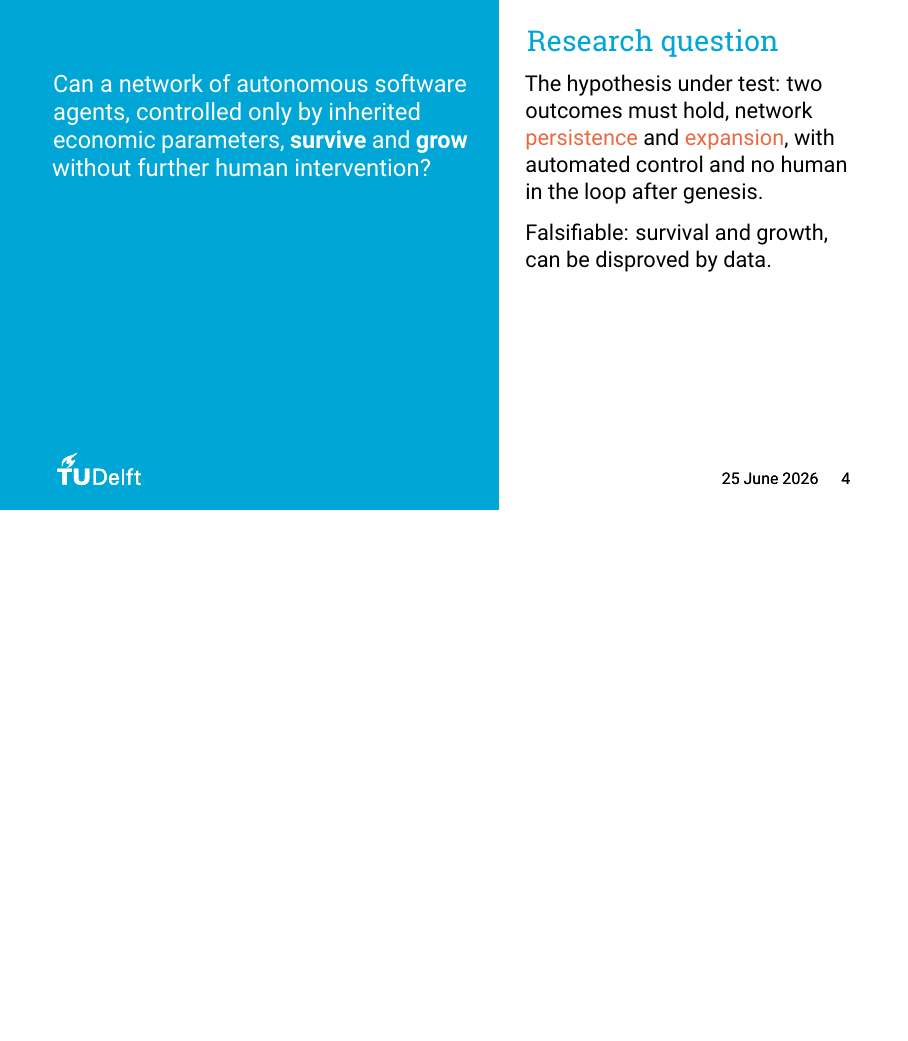
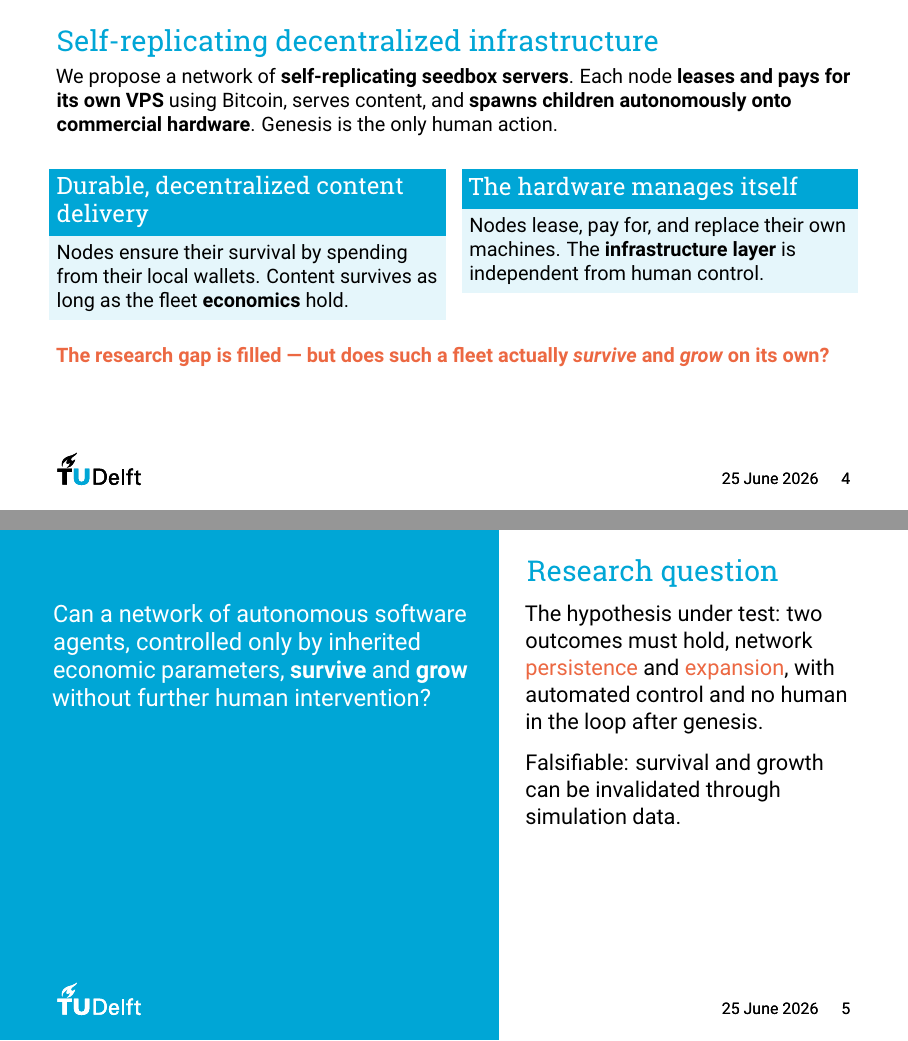
Before and after one commit to DogariuMatei/MSc-Thesis-Presentation, LaTeX slides (main.tex, which reads sections/intro.tex): page 4 of 27 before the commit and pages 4 and 5 of 28 after it, the two joined at a grey line, the shorter picture padded with empty space. Compiled offline with pdfLaTeX.

Commit message:
proposed soluition at a glance slide

```diff
--- a/sections/intro.tex
+++ b/sections/intro.tex
@@ -20,7 +20,34 @@
   \end{alertblock}
 \end{frame}
 
-%TODO: add here slide that very briefly details the high level goal of the system, how it fits in the open research gap and how it fixes the two drawbacks mentioned on the slide above. only then it leads into the research question below.
+{
+  \setbeamerfont{itemize/enumerate body}{size=\small}
+  \begin{frame}{Self-replicating decentralized infrastructure}
+    \small
+    We propose a network of \textbf{self-replicating seedbox servers}. Each node \textbf{leases and pays for its own VPS} using Bitcoin, serves content, and
+    \textbf{spawns children autonomously onto commercial hardware}. Genesis is the only human action.
+
+    \medskip
+    \begin{columns}[T, onlytextwidth]
+      \begin{column}{0.48\textwidth}
+        \begin{block}{Durable, decentralized content delivery}
+          Nodes ensure their survival by spending from their local wallets. Content survives as long as the fleet
+          \textbf{economics} hold.
+        \end{block}
+      \end{column}
+      \begin{column}{0.48\textwidth}
+        \begin{block}{The hardware manages itself}
+          Nodes lease, pay for, and replace their own machines. The
+          \textbf{infrastructure layer} is independent from human control.
+        \end{block}
+      \end{column}
+    \end{columns}
+
+    \medskip
+    \textcolor{tud Orange}{\textbf{The research gap is filled --- but does such a
+    fleet actually \emph{survive} and \emph{grow} on its own?}}
+  \end{frame}
+}
 
 {
   \setlength{\splitpos}{0.55\paperwidth} % colored pane left, title shifts right
@@ -38,7 +65,7 @@
         \textcolor{tud Orange}{persistence} and \textcolor{tud Orange}{expansion},
         with automated control and no human in the loop after genesis.
 
-        Falsifiable: survival and growth, can be disproved by data.
+        Falsifiable: survival and growth can be invalidated through simulation data.
       \end{textcolumn}
     \end{columns}
   \end{frame}
```
Also changed, not shown: main.pdf.
